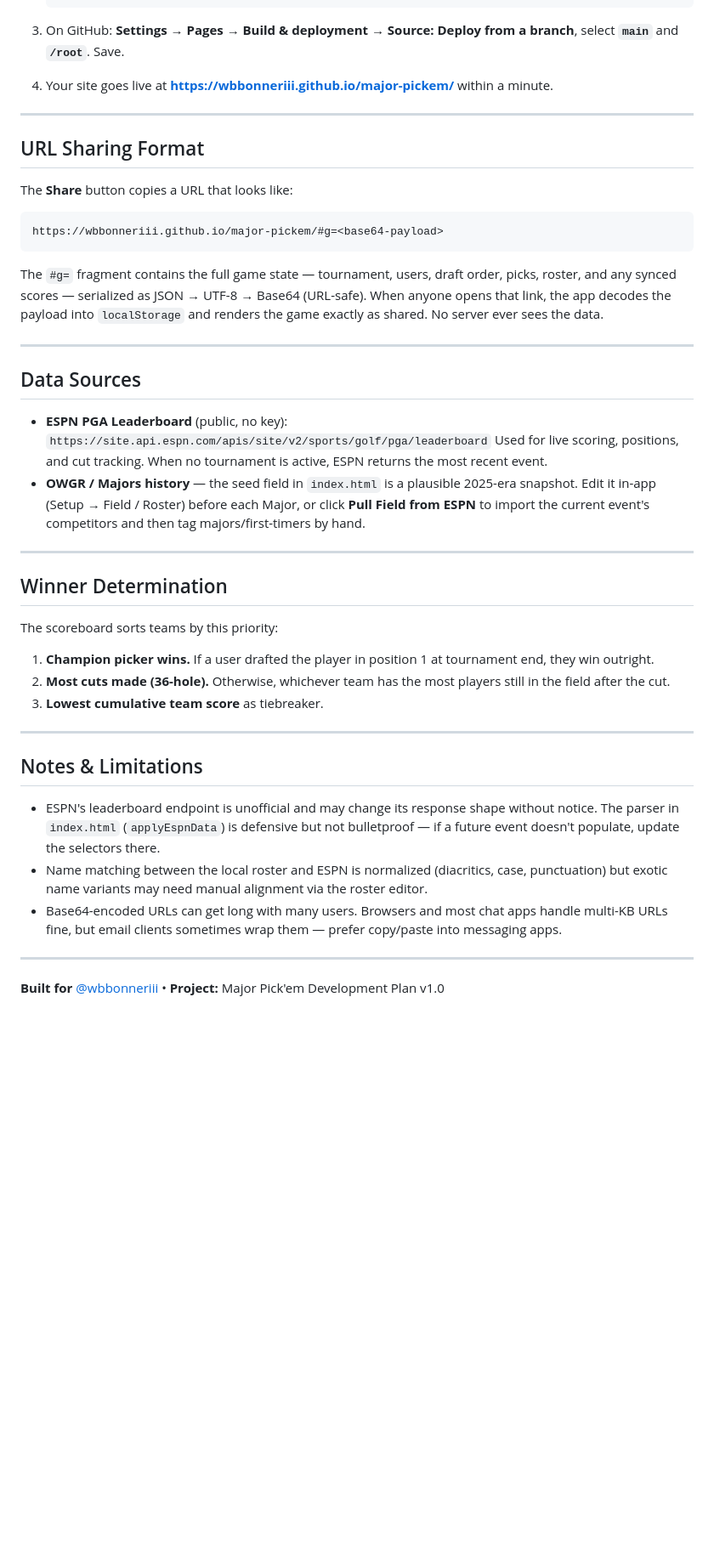
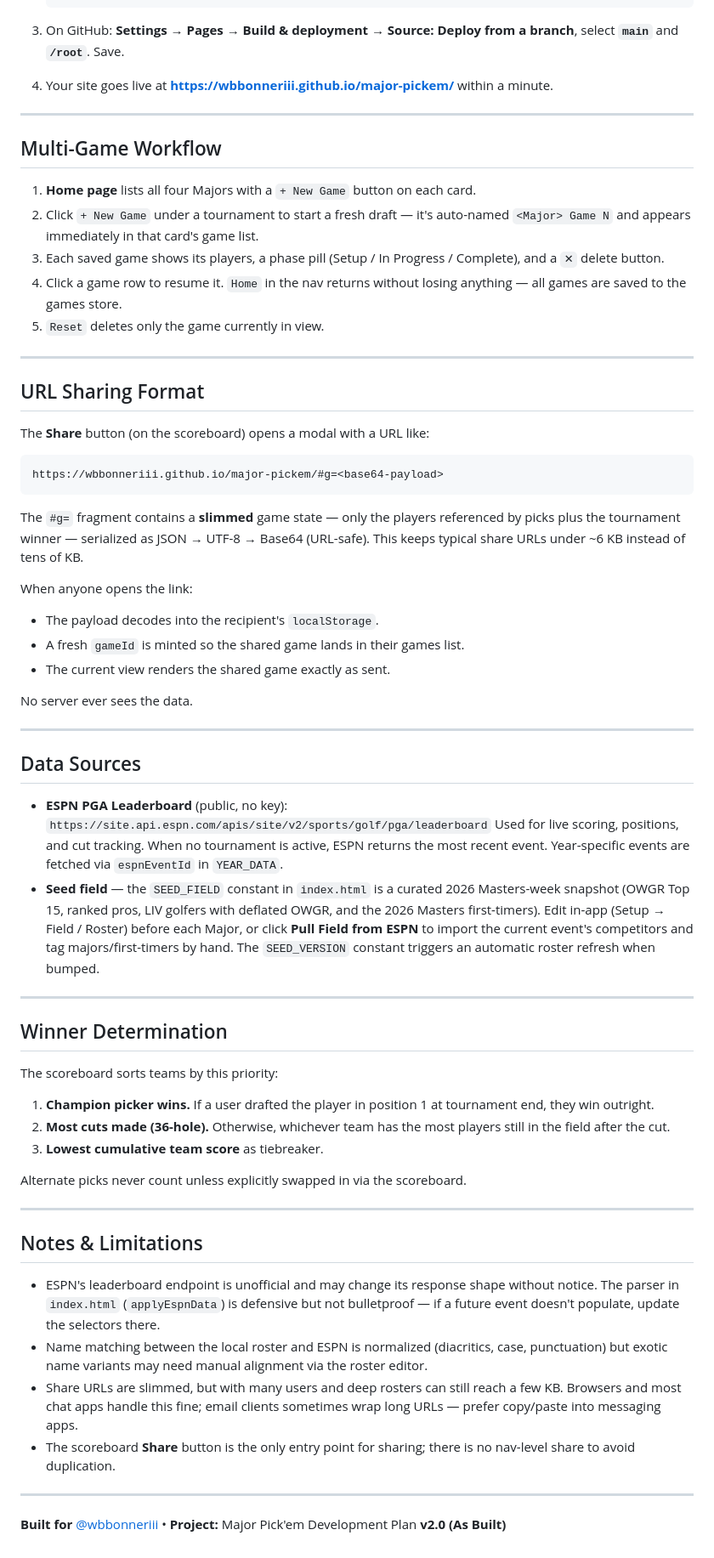
Before and after one commit to wbbonneriii/major-pickem, a Markdown page: README.md, the part around one of its changes. Shown at 85% size. Rendered like a GitHub page; blank space fills up the shorter version.

````diff
--- a/README.md
+++ b/README.md
@@ -70,17 +79,37 @@ The app stores state in `localStorage` under the key `major-pickem:v1`.
 
 ---
 
+## Multi-Game Workflow
+
+1. **Home page** lists all four Majors with a `+ New Game` button on each card.
+2. Click `+ New Game` under a tournament to start a fresh draft — it's auto-named
+   `<Major> Game N` and appears immediately in that card's game list.
+3. Each saved game shows its players, a phase pill (Setup / In Progress / Complete),
+   and a `✕` delete button.
+4. Click a game row to resume it. `Home` in the nav returns without losing anything —
+   all games are saved to the games store.
+5. `Reset` deletes only the game currently in view.
+
+---
+
 ## URL Sharing Format
 
-The **Share** button copies a URL that looks like:
+The **Share** button (on the scoreboard) opens a modal with a URL like:
 
 ```
 https://wbbonneriii.github.io/major-pickem/#g=<base64-payload>
 ```
 
-The `#g=` fragment contains the full game state — tournament, users, draft order, picks, roster,
-and any synced scores — serialized as JSON → UTF-8 → Base64 (URL-safe). When anyone opens that
-link, the app decodes the payload into `localStorage` and renders the game exactly as shared.
+The `#g=` fragment contains a **slimmed** game state — only the players referenced by
+picks plus the tournament winner — serialized as JSON → UTF-8 → Base64 (URL-safe). This
+keeps typical share URLs under ~6 KB instead of tens of KB.
+
+When anyone opens the link:
+
+- The payload decodes into the recipient's `localStorage`.
+- A fresh `gameId` is minted so the shared game lands in their games list.
+- The current view renders the shared game exactly as sent.
+
 No server ever sees the data.
 
 ---
@@ -90,10 +119,12 @@ No server ever sees the data.
 - **ESPN PGA Leaderboard** (public, no key):
   `https://site.api.espn.com/apis/site/v2/sports/golf/pga/leaderboard`
   Used for live scoring, positions, and cut tracking. When no tournament is active, ESPN returns
-  the most recent event.
-- **OWGR / Majors history** — the seed field in `index.html` is a plausible 2025-era snapshot.
-  Edit it in-app (Setup → Field / Roster) before each Major, or click **Pull Field from ESPN** to
-  import the current event's competitors and then tag majors/first-timers by hand.
+  the most recent event. Year-specific events are fetched via `espnEventId` in `YEAR_DATA`.
+- **Seed field** — the `SEED_FIELD` constant in `index.html` is a curated 2026 Masters-week
+  snapshot (OWGR Top 15, ranked pros, LIV golfers with deflated OWGR, and the 2026 Masters
+  first-timers). Edit in-app (Setup → Field / Roster) before each Major, or click
+  **Pull Field from ESPN** to import the current event's competitors and tag majors/first-timers
+  by hand. The `SEED_VERSION` constant triggers an automatic roster refresh when bumped.
 
 ---
 
@@ -107,6 +138,8 @@ The scoreboard sorts teams by this priority:
    field after the cut.
 3. **Lowest cumulative team score** as tiebreaker.
 
+Alternate picks never count unless explicitly swapped in via the scoreboard.
+
 ---
 
 ## Notes & Limitations
@@ -116,9 +149,12 @@ The scoreboard sorts teams by this priority:
   doesn't populate, update the selectors there.
 - Name matching between the local roster and ESPN is normalized (diacritics, case, punctuation)
   but exotic name variants may need manual alignment via the roster editor.
-- Base64-encoded URLs can get long with many users. Browsers and most chat apps handle multi-KB
-  URLs fine, but email clients sometimes wrap them — prefer copy/paste into messaging apps.
+- Share URLs are slimmed, but with many users and deep rosters can still reach a few KB. Browsers
+  and most chat apps handle this fine; email clients sometimes wrap long URLs — prefer copy/paste
+  into messaging apps.
+- The scoreboard **Share** button is the only entry point for sharing; there is no nav-level
+  share to avoid duplication.
 
 ---
 
-**Built for** [@wbbonneriii](https://github.com/wbbonneriii) • **Project:** Major Pick'em Development Plan v1.0
+**Built for** [@wbbonneriii](https://github.com/wbbonneriii) • **Project:** Major Pick'em Development Plan **v2.0 (As Built)**
````
Also changed, not shown: other parts of README.md (+24 -15 lines).
